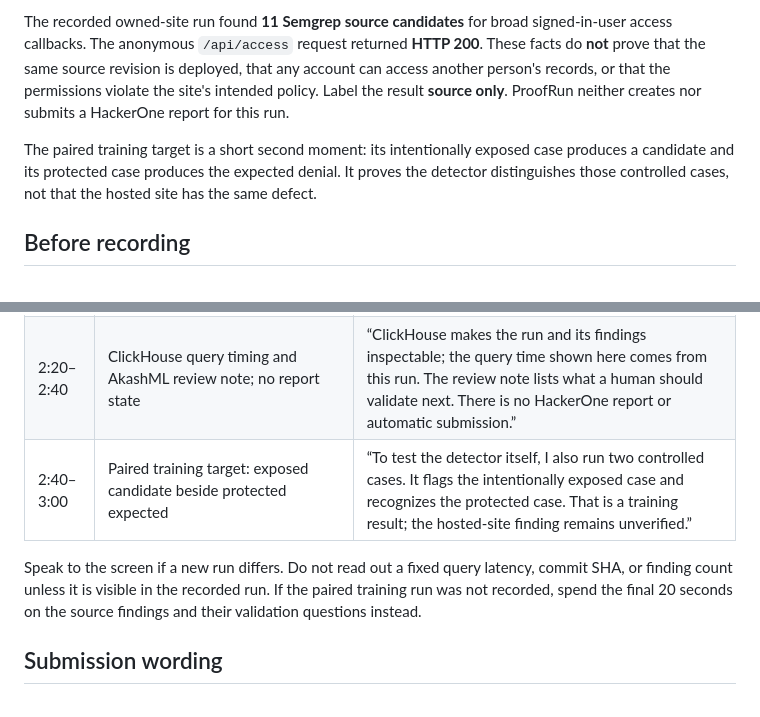
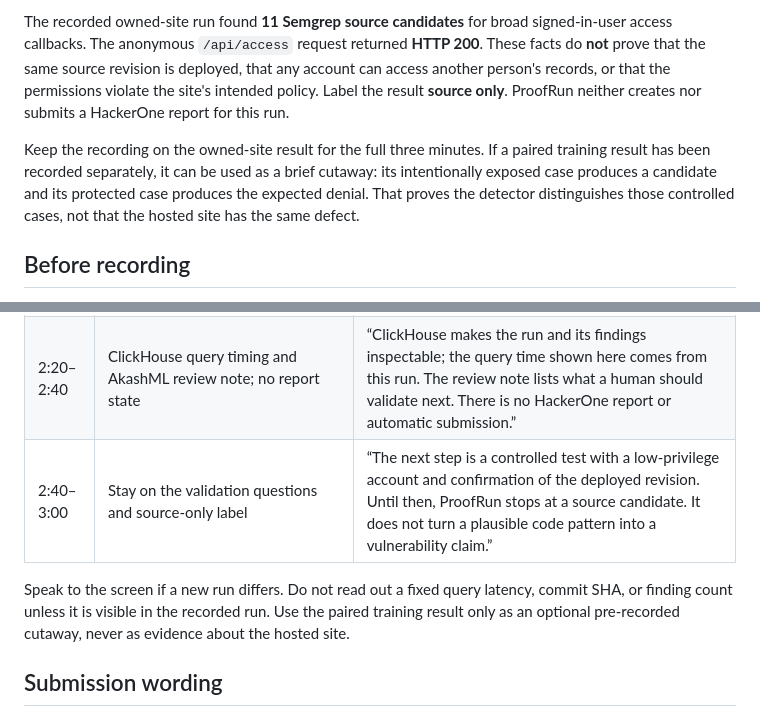
Before and after one commit to ayushozha/proofrun, a Markdown page: DEMO.md, 2 parts joined by grey strips. GitHub-like rendering.

Commit message:
docs: keep demo on verified owned-site flow

```diff
--- a/DEMO.md
+++ b/DEMO.md
@@ -4,7 +4,7 @@ Lead with the **owned-site audit of ayushojha.com**. ProofRun accepts that exact
 
 The recorded owned-site run found **11 Semgrep source candidates** for broad signed-in-user access callbacks. The anonymous `/api/access` request returned **HTTP 200**. These facts do **not** prove that the same source revision is deployed, that any account can access another person's records, or that the permissions violate the site's intended policy. Label the result **source only**. ProofRun neither creates nor submits a HackerOne report for this run.
 
-The paired training target is a short second moment: its intentionally exposed case produces a candidate and its protected case produces the expected denial. It proves the detector distinguishes those controlled cases, not that the hosted site has the same defect.
+Keep the recording on the owned-site result for the full three minutes. If a paired training result has been recorded separately, it can be used as a brief cutaway: its intentionally exposed case produces a candidate and its protected case produces the expected denial. That proves the detector distinguishes those controlled cases, not that the hosted site has the same defect.
 
 ## Before recording
 
@@ -23,9 +23,9 @@ The paired training target is a short second moment: its intentionally exposed c
 | 1:15–1:50 | Eleven findings; highlight ContactSubmissions read/update and Products create/update | “Semgrep found eleven source-level candidates. Here are two worth reviewing: signed-in users appear broadly permitted to read or update contact submissions, and to create or update products. These are code matches, not yet confirmed exploits.” |
 | 1:50–2:20 | Source revision, `/api/access` HTTP status, confidence label | “The live site returned HTTP 200 for an anonymous access-capability request. That only shows this public endpoint responded. I have not proven which source revision is deployed, and I have not shown an unauthorized account reading or changing data. ProofRun marks this source only.” |
 | 2:20–2:40 | ClickHouse query timing and AkashML review note; no report state | “ClickHouse makes the run and its findings inspectable; the query time shown here comes from this run. The review note lists what a human should validate next. There is no HackerOne report or automatic submission.” |
-| 2:40–3:00 | Paired training target: exposed candidate beside protected expected | “To test the detector itself, I also run two controlled cases. It flags the intentionally exposed case and recognizes the protected case. That is a training result; the hosted-site finding remains unverified.” |
+| 2:40–3:00 | Stay on the validation questions and source-only label | “The next step is a controlled test with a low-privilege account and confirmation of the deployed revision. Until then, ProofRun stops at a source candidate. It does not turn a plausible code pattern into a vulnerability claim.” |
 
-Speak to the screen if a new run differs. Do not read out a fixed query latency, commit SHA, or finding count unless it is visible in the recorded run. If the paired training run was not recorded, spend the final 20 seconds on the source findings and their validation questions instead.
+Speak to the screen if a new run differs. Do not read out a fixed query latency, commit SHA, or finding count unless it is visible in the recorded run. Use the paired training result only as an optional pre-recorded cutaway, never as evidence about the hosted site.
 
 ## Submission wording
 
```
